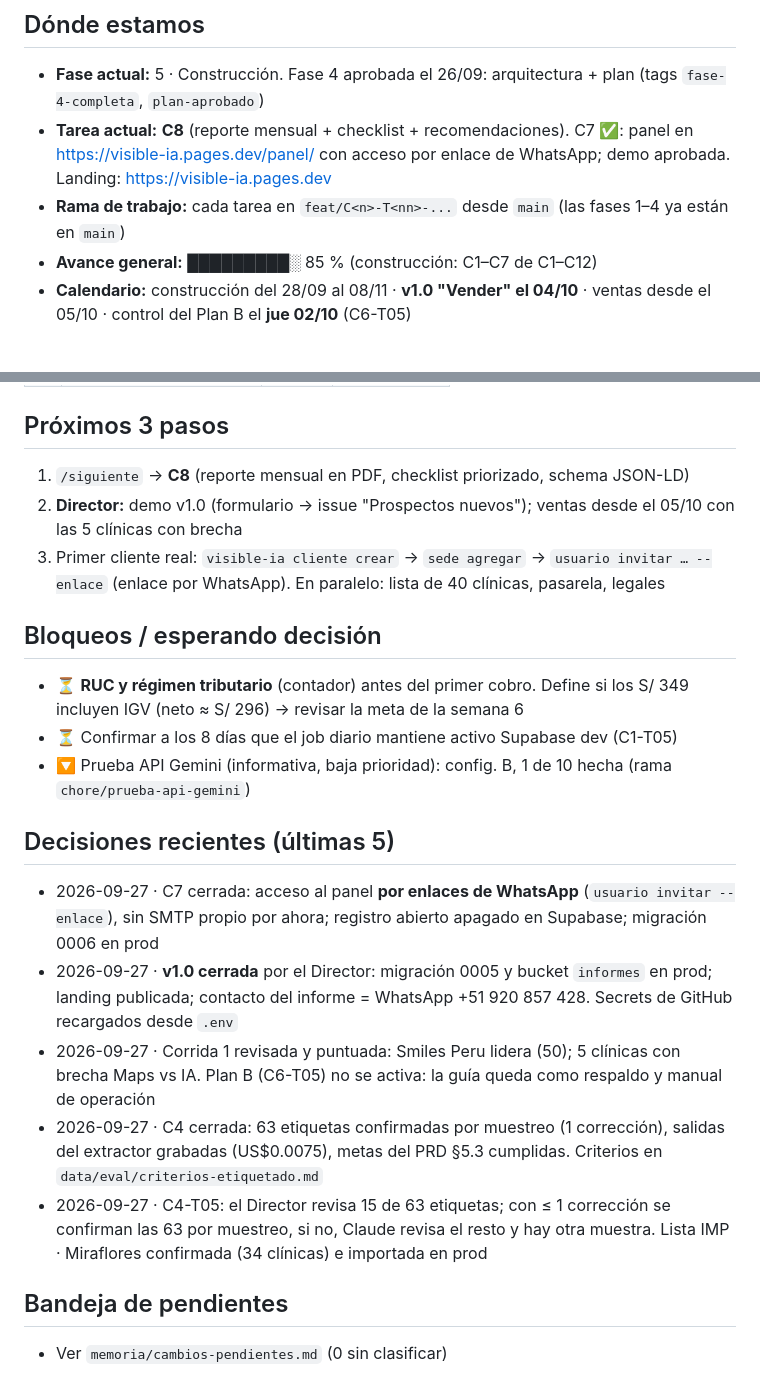
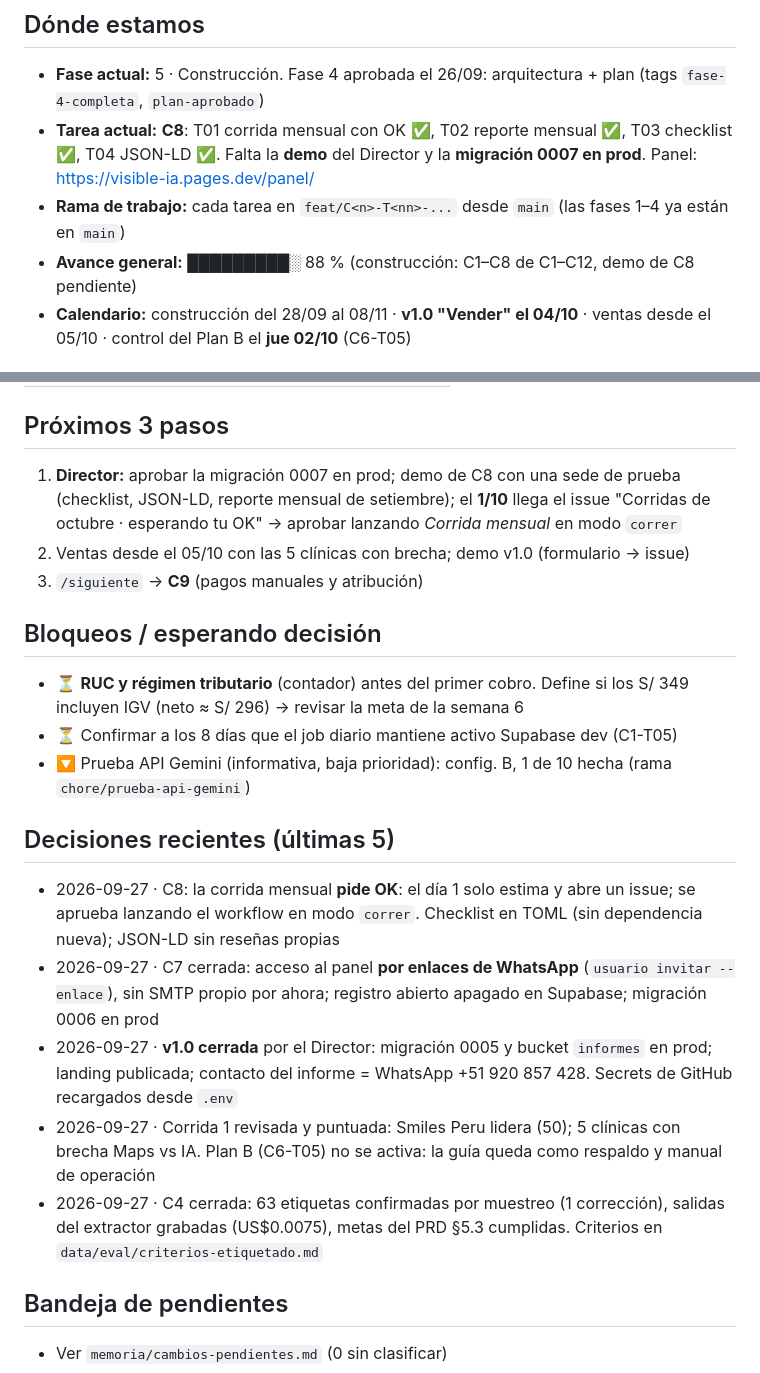
Before and after one commit to GGThomson/visible-ia, a Markdown page: memoria/ESTADO.md, 2 parts joined by grey strips. Drawn GitHub-style.

Commit message:
docs: ESTADO after C8 tasks
Co-Authored-By: Claude Opus 5.5 <noreply@anthropic.com>

```diff
--- a/memoria/ESTADO.md
+++ b/memoria/ESTADO.md
@@ -7,9 +7,9 @@
 
 ## Dónde estamos
 - **Fase actual:** 5 · Construcción. Fase 4 aprobada el 26/09: arquitectura + plan (tags `fase-4-completa`, `plan-aprobado`)
-- **Tarea actual:** **C8** (reporte mensual + checklist + recomendaciones). C7 ✅: panel en https://visible-ia.pages.dev/panel/ con acceso por enlace de WhatsApp; demo aprobada. Landing: https://visible-ia.pages.dev
+- **Tarea actual:** **C8**: T01 corrida mensual con OK ✅, T02 reporte mensual ✅, T03 checklist ✅, T04 JSON-LD ✅. Falta la **demo** del Director y la **migración 0007 en prod**. Panel: https://visible-ia.pages.dev/panel/
 - **Rama de trabajo:** cada tarea en `feat/C<n>-T<nn>-...` desde `main` (las fases 1–4 ya están en `main`)
-- **Avance general:** █████████░ 85 % (construcción: C1–C7 de C1–C12)
+- **Avance general:** █████████░ 88 % (construcción: C1–C8 de C1–C12, demo de C8 pendiente)
 - **Calendario:** construcción del 28/09 al 08/11 · **v1.0 "Vender" el 04/10** · ventas desde el 05/10 · control del Plan B el **jue 02/10** (C6-T05)
 
 ## Ruta de fases
@@ -26,9 +26,9 @@
 <!-- ⚪ pendiente · 🟡 en curso · ✅ completa · ⏭️ omitida (explicar por qué en el brief) -->
 
 ## Próximos 3 pasos
-1. `/siguiente` → **C8** (reporte mensual en PDF, checklist priorizado, schema JSON-LD)
-2. **Director:** demo v1.0 (formulario → issue "Prospectos nuevos"); ventas desde el 05/10 con las 5 clínicas con brecha
-3. Primer cliente real: `visible-ia cliente crear` → `sede agregar` → `usuario invitar … --enlace` (enlace por WhatsApp). En paralelo: lista de 40 clínicas, pasarela, legales
+1. **Director:** aprobar la migración 0007 en prod; demo de C8 con una sede de prueba (checklist, JSON-LD, reporte mensual de setiembre); el **1/10** llega el issue "Corridas de octubre · esperando tu OK" → aprobar lanzando *Corrida mensual* en modo `correr`
+2. Ventas desde el 05/10 con las 5 clínicas con brecha; demo v1.0 (formulario → issue)
+3. `/siguiente` → **C9** (pagos manuales y atribución)
 
 ## Bloqueos / esperando decisión
 - ⏳ **RUC y régimen tributario** (contador) antes del primer cobro. Define si los S/ 349 incluyen IGV (neto ≈ S/ 296) → revisar la meta de la semana 6
@@ -36,11 +36,11 @@
 - 🔽 Prueba API Gemini (informativa, baja prioridad): config. B, 1 de 10 hecha (rama `chore/prueba-api-gemini`)
 
 ## Decisiones recientes (últimas 5)
+- 2026-09-27 · C8: la corrida mensual **pide OK**: el día 1 solo estima y abre un issue; se aprueba lanzando el workflow en modo `correr`. Checklist en TOML (sin dependencia nueva); JSON-LD sin reseñas propias
 - 2026-09-27 · C7 cerrada: acceso al panel **por enlaces de WhatsApp** (`usuario invitar --enlace`), sin SMTP propio por ahora; registro abierto apagado en Supabase; migración 0006 en prod
 - 2026-09-27 · **v1.0 cerrada** por el Director: migración 0005 y bucket `informes` en prod; landing publicada; contacto del informe = WhatsApp +51 920 857 428. Secrets de GitHub recargados desde `.env`
 - 2026-09-27 · Corrida 1 revisada y puntuada: Smiles Peru lidera (50); 5 clínicas con brecha Maps vs IA. Plan B (C6-T05) no se activa: la guía queda como respaldo y manual de operación
 - 2026-09-27 · C4 cerrada: 63 etiquetas confirmadas por muestreo (1 corrección), salidas del extractor grabadas (US$0.0075), metas del PRD §5.3 cumplidas. Criterios en `data/eval/criterios-etiquetado.md`
-- 2026-09-27 · C4-T05: el Director revisa 15 de 63 etiquetas; con ≤ 1 corrección se confirman las 63 por muestreo, si no, Claude revisa el resto y hay otra muestra. Lista IMP · Miraflores confirmada (34 clínicas) e importada en prod
 
 ## Bandeja de pendientes
 - Ver `memoria/cambios-pendientes.md` (0 sin clasificar)
```
